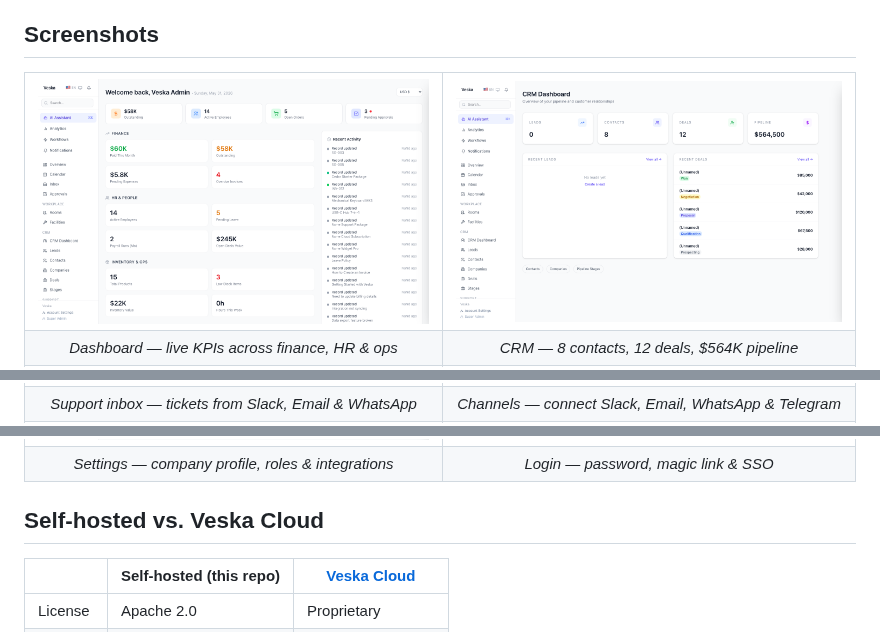
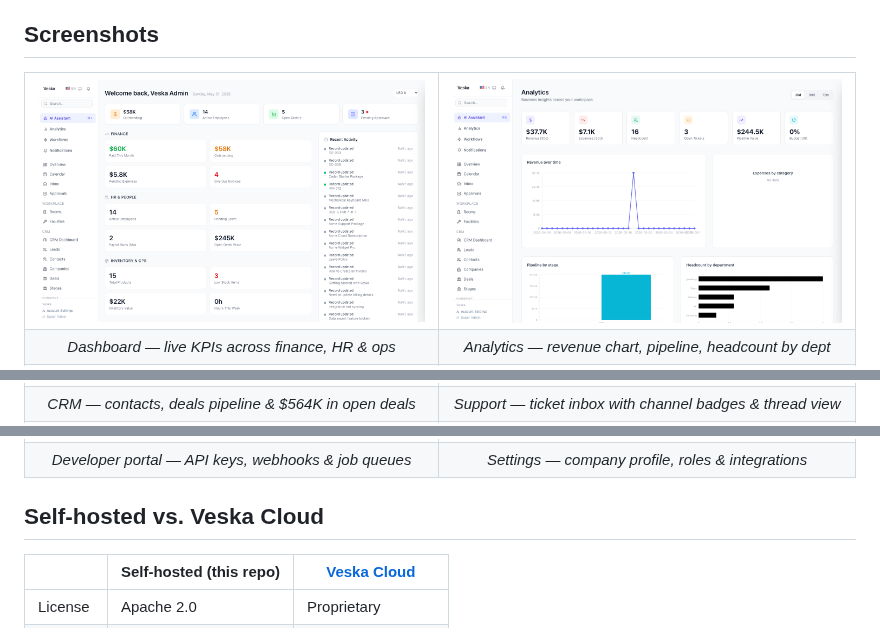
Before and after one commit to arunrajiah/veska, a Markdown page: README.md, 3 parts joined by grey strips. GitHub-like rendering; pictures changed too: docs/images/screenshot-analytics.png.

Commit message:
docs: refresh screenshots — analytics charts now live, inbox + LMS + KB
Analytics: RBAC session fix makes revenue/pipeline/headcount charts
render with real data ($37.7K revenue, $244.5K pipeline, 16 headcount)

New screenshots added:
- screenshot-analytics.png: revenue chart, pipeline by stage, headcount
- screenshot-inbox.png: AI conversation hub with channel filter tabs
- screenshot-lms.png: Learning Management with stats + Courses/Enrollments
- screenshot-kb.png: Knowledge Base with category sidebar + article list

README grid updated to highlight Analytics and CRM alongside the new
channels config, workflows, developer portal, and settings pages.

```diff
--- a/README.md
+++ b/README.md
@@ -26,10 +26,10 @@ Once configured, almost nobody logs in. Employees, customers, and vendors intera
 <table>
   <tr>
     <td><img src="docs/images/screenshot-dashboard.png" alt="Dashboard" /></td>
-    <td><img src="docs/images/screenshot-crm.png" alt="CRM" /></td>
+    <td><img src="docs/images/screenshot-analytics.png" alt="Analytics" /></td>
   </tr>
   <tr>
     <td align="center"><em>Dashboard — live KPIs across finance, HR &amp; ops</em></td>
-    <td align="center"><em>CRM — 8 contacts, 12 deals, $564K pipeline</em></td>
+    <td align="center"><em>Analytics — revenue chart, pipeline, headcount by dept</em></td>
   </tr>
   <tr>
@@ -38,6 +38,6 @@ Once configured, almost nobody logs in. Employees, customers, and vendors intera
   </tr>
   <tr>
-    <td align="center"><em>Support inbox — tickets from Slack, Email &amp; WhatsApp</em></td>
-    <td align="center"><em>Channels — connect Slack, Email, WhatsApp &amp; Telegram</em></td>
+    <td align="center"><em>CRM — contacts, deals pipeline &amp; $564K in open deals</em></td>
+    <td align="center"><em>Support — ticket inbox with channel badges &amp; thread view</em></td>
   </tr>
   <tr>
@@ -54,7 +54,7 @@ Once configured, almost nobody logs in. Employees, customers, and vendors intera
   </tr>
   <tr>
+    <td align="center"><em>Developer portal — API keys, webhooks &amp; job queues</em></td>
     <td align="center"><em>Settings — company profile, roles &amp; integrations</em></td>
-    <td align="center"><em>Login — password, magic link &amp; SSO</em></td>
   </tr>
 </table>
 
```
Also changed, not shown: other parts of README.md (+4 -4 lines), docs/images/screenshot-hr.png, docs/images/screenshot-inbox.png (added), docs/images/screenshot-invoices.png, docs/images/screenshot-kb.png (added), docs/images/screenshot-lms.png (added), 1 other file.
